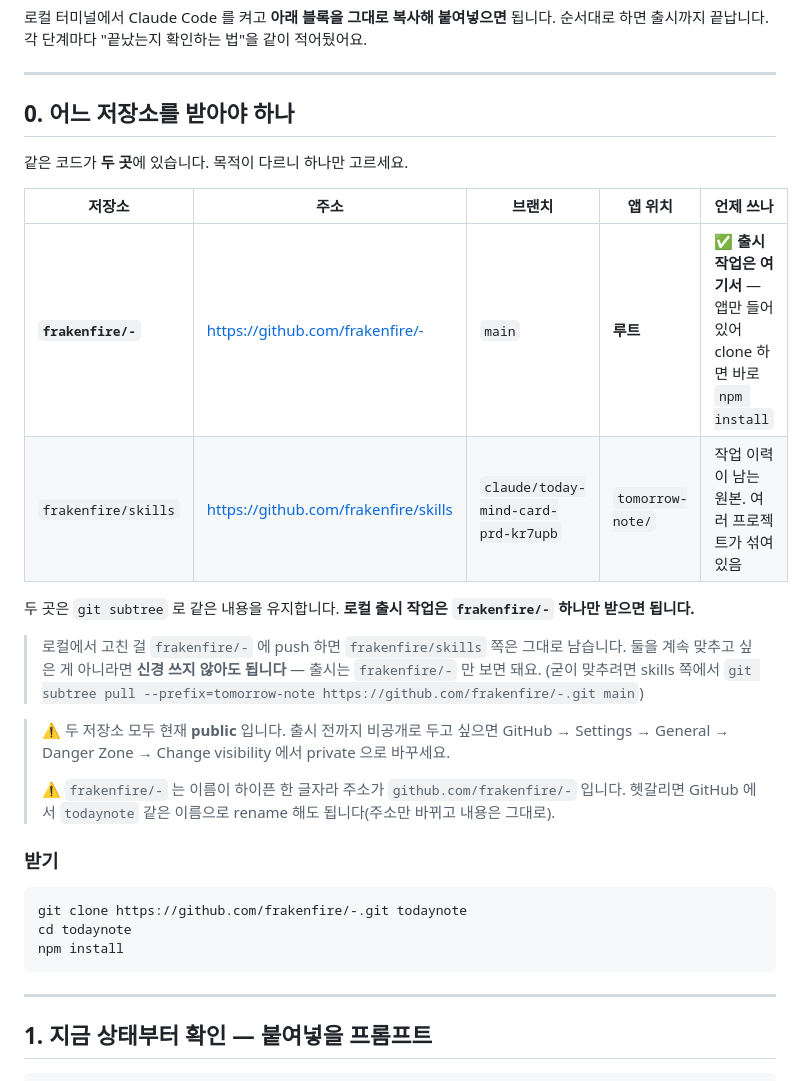
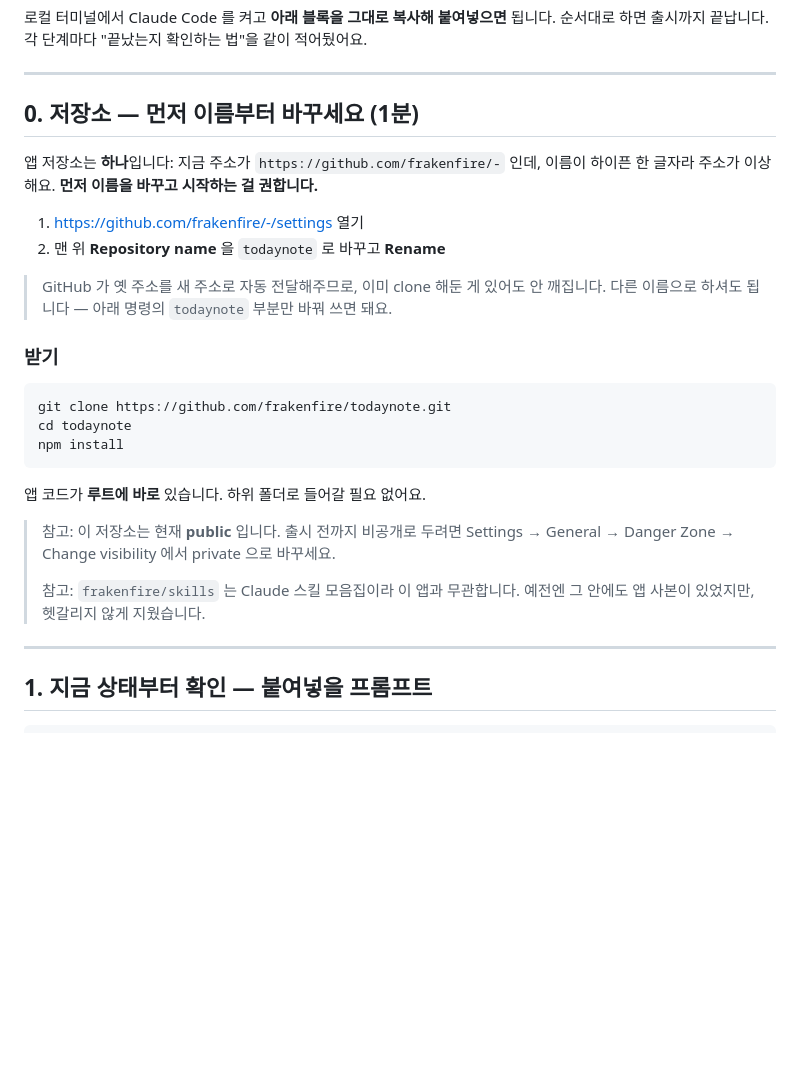
Before and after one commit to frakenfire/skills, a Markdown page: tomorrow-note/release/로컬-작업-프롬프트.md, the part around the change. Rendered like a GitHub page; blank space fills up the shorter version.

Commit message:
저장소 하나로 정리 — 앱 레포 rename 안내로 교체
앱 사본이 두 곳에 있어 '어디가 진짜냐'가 헷갈렸다. 앱은 자기 레포 하나만
갖는 게 맞고, frakenfire/- 가 이미 루트에 앱만 있어 모양은 맞다. 이름만
하이픈 한 글자라 이상했을 뿐이라 rename 안내로 문서를 바꿨다.

- 로컬-작업-프롬프트.md §0: 두 저장소 비교표 → rename 1분 안내 + clone 한 줄
- 로컬에서-할일.md: 같은 방향으로 clone 절차 교체
- 두 저장소 동기화(subtree) 안내는 더 이상 맞지 않아 제거

````diff
--- a/tomorrow-note/release/로컬-작업-프롬프트.md
+++ b/tomorrow-note/release/로컬-작업-프롬프트.md
@@ -5,35 +5,32 @@
 
 ---
 
-## 0. 어느 저장소를 받아야 하나
+## 0. 저장소 — 먼저 이름부터 바꾸세요 (1분)
 
-같은 코드가 **두 곳**에 있습니다. 목적이 다르니 하나만 고르세요.
+앱 저장소는 **하나**입니다: 지금 주소가 `https://github.com/frakenfire/-` 인데,
+이름이 하이픈 한 글자라 주소가 이상해요. **먼저 이름을 바꾸고 시작하는 걸 권합니다.**
 
-| 저장소 | 주소 | 브랜치 | 앱 위치 | 언제 쓰나 |
-|---|---|---|---|---|
-| **`frakenfire/-`** | https://github.com/frakenfire/- | `main` | **루트** | ✅ **출시 작업은 여기서** — 앱만 들어 있어 clone 하면 바로 `npm install` |
-| `frakenfire/skills` | https://github.com/frakenfire/skills | `claude/today-mind-card-prd-kr7upb` | `tomorrow-note/` | 작업 이력이 남는 원본. 여러 프로젝트가 섞여 있음 |
+1. https://github.com/frakenfire/-/settings 열기
+2. 맨 위 **Repository name** 을 `todaynote` 로 바꾸고 **Rename**
 
-두 곳은 `git subtree` 로 같은 내용을 유지합니다. **로컬 출시 작업은 `frakenfire/-` 하나만 받으면 됩니다.**
-
-> 로컬에서 고친 걸 `frakenfire/-` 에 push 하면 `frakenfire/skills` 쪽은 그대로 남습니다.
-> 둘을 계속 맞추고 싶은 게 아니라면 **신경 쓰지 않아도 됩니다** — 출시는 `frakenfire/-` 만 보면 돼요.
-> (굳이 맞추려면 skills 쪽에서
-> `git subtree pull --prefix=tomorrow-note https://github.com/frakenfire/-.git main`)
-
-> ⚠️ 두 저장소 모두 현재 **public** 입니다. 출시 전까지 비공개로 두고 싶으면
-> GitHub → Settings → General → Danger Zone → Change visibility 에서 private 으로 바꾸세요.
->
-> ⚠️ `frakenfire/-` 는 이름이 하이픈 한 글자라 주소가 `github.com/frakenfire/-` 입니다.
-> 헷갈리면 GitHub 에서 `todaynote` 같은 이름으로 rename 해도 됩니다(주소만 바뀌고 내용은 그대로).
+> GitHub 가 옛 주소를 새 주소로 자동 전달해주므로, 이미 clone 해둔 게 있어도 안 깨집니다.
+> 다른 이름으로 하셔도 됩니다 — 아래 명령의 `todaynote` 부분만 바꿔 쓰면 돼요.
 
 ### 받기
 
 ```bash
-git clone https://github.com/frakenfire/-.git todaynote
+git clone https://github.com/frakenfire/todaynote.git
 cd todaynote
 npm install
 ```
+
+앱 코드가 **루트에 바로** 있습니다. 하위 폴더로 들어갈 필요 없어요.
+
+> 참고: 이 저장소는 현재 **public** 입니다. 출시 전까지 비공개로 두려면
+> Settings → General → Danger Zone → Change visibility 에서 private 으로 바꾸세요.
+>
+> 참고: `frakenfire/skills` 는 Claude 스킬 모음집이라 이 앱과 무관합니다.
+> 예전엔 그 안에도 앱 사본이 있었지만, 헷갈리지 않게 지웠습니다.
 
 ---
 
````
Also changed, not shown: tomorrow-note/release/로컬에서-할일.md (+6 -4 lines).
